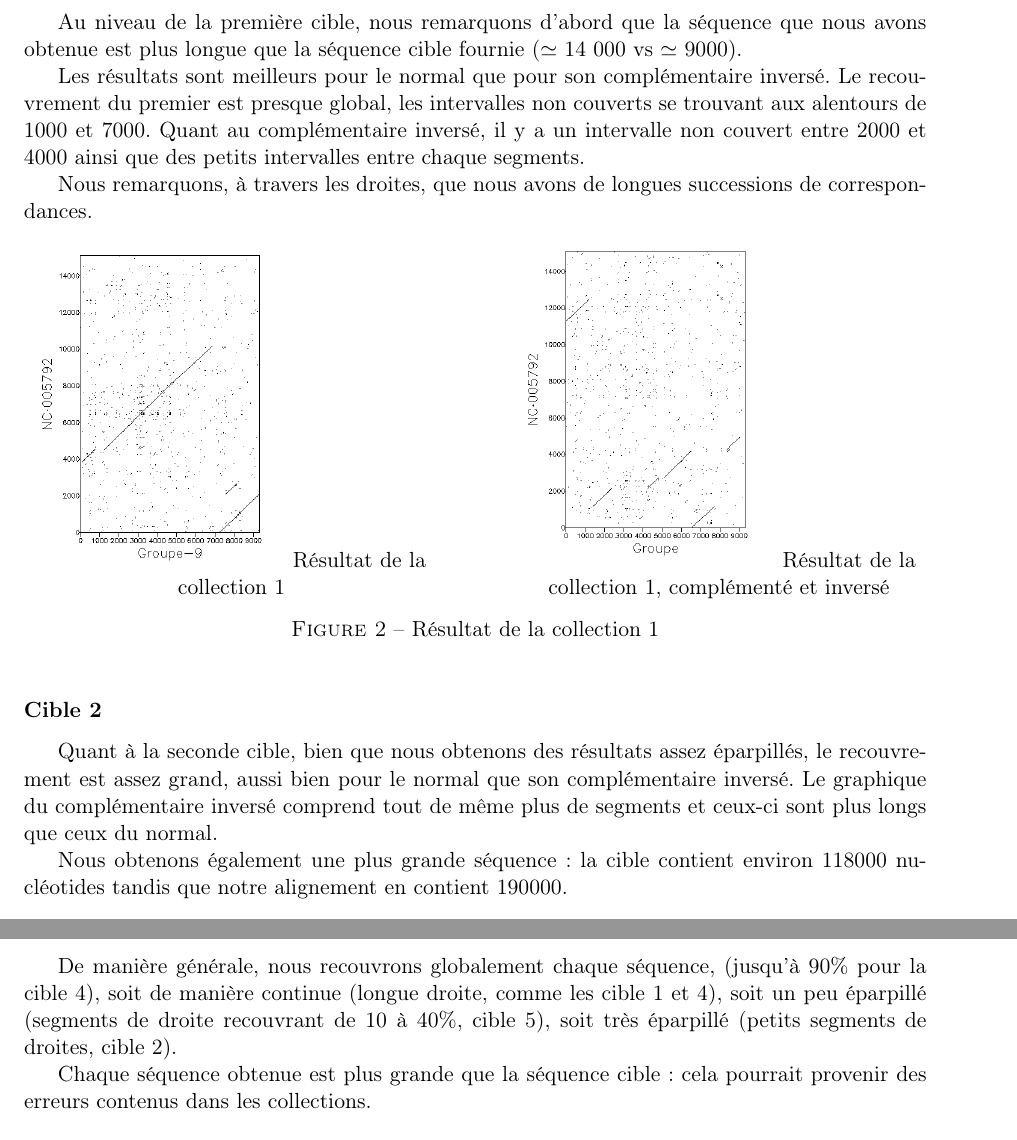
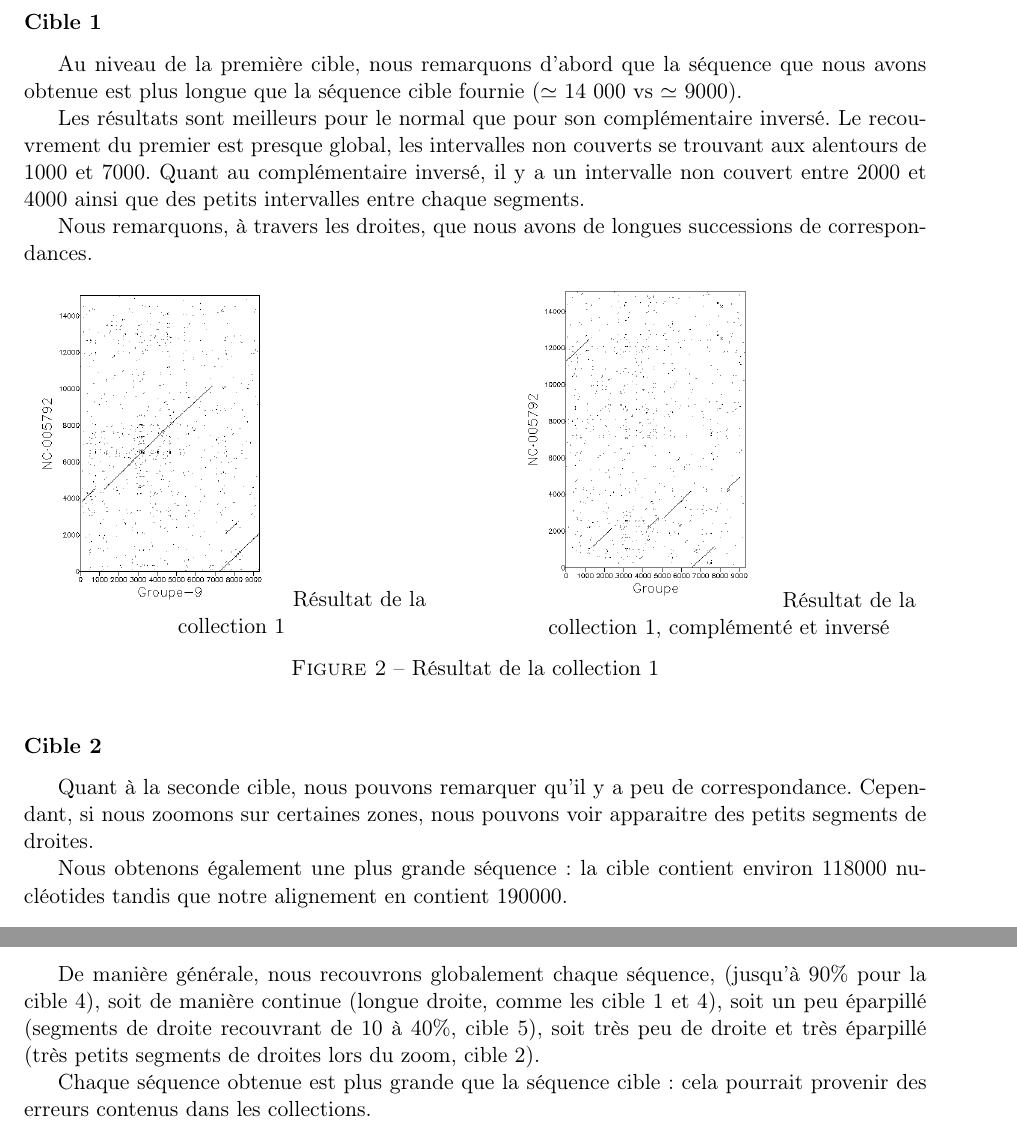
Before and after one commit to dannywillems/bioinfo-rapport, a LaTeX document (src/rapport.tex, which reads src/interpretation.tex): two parts of pages 12 and 14 of 16, joined at a grey line, cut at the place of the change. Compiled offline with pdfLaTeX.

Commit message:
Changement cible2

```diff
--- a/src/interpretation.tex
+++ b/src/interpretation.tex
@@ -63,11 +63,9 @@ correspondances.
 
 \subsubsection*{Cible 2}
 
-Quant à la seconde cible, bien que nous obtenons des résultats assez éparpillés,
-le recouvrement est assez grand, aussi bien pour le normal que son
-complémentaire inversé.
-Le graphique du complémentaire inversé comprend tout de même plus de segments et
-ceux-ci sont plus longs que ceux du normal.
+Quant à la seconde cible, nous pouvons remarquer qu'il y a peu de
+correspondance. Cependant, si nous zoomons sur certaines zones, nous pouvons
+voir apparaitre des petits segments de droites.
 
 Nous obtenons également une plus grande séquence: la cible contient environ
 118000 nucléotides tandis que notre alignement en contient 190000.
@@ -155,7 +153,8 @@ plus longue (environ 6000 nucléotides de plus).
 De manière générale, nous recouvrons globalement chaque séquence, (jusqu'à 90\%
 pour la cible 4), soit de manière continue (longue droite, comme les cible 1 et
 4), soit un peu éparpillé (segments de droite recouvrant de 10 à 40\%, cible 5),
-soit très éparpillé (petits segments de droites, cible 2).
+soit très peu de droite et très éparpillé (très petits segments de droites lors
+du zoom, cible 2).
 
 Chaque séquence obtenue est plus grande que la séquence cible: cela pourrait
 provenir des erreurs contenus dans les collections.
```
